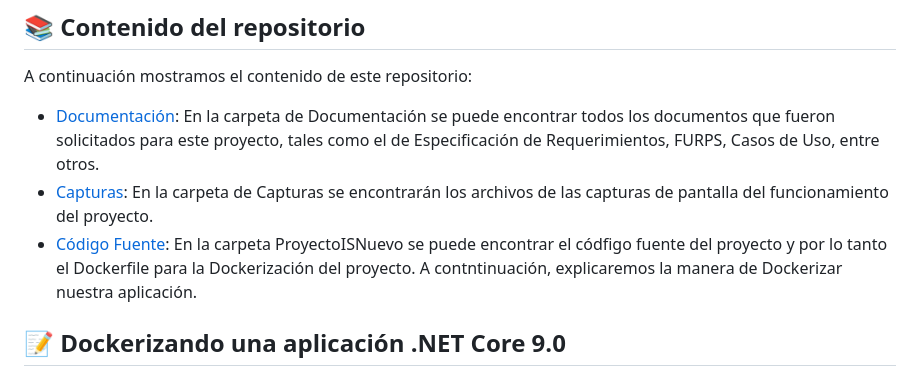
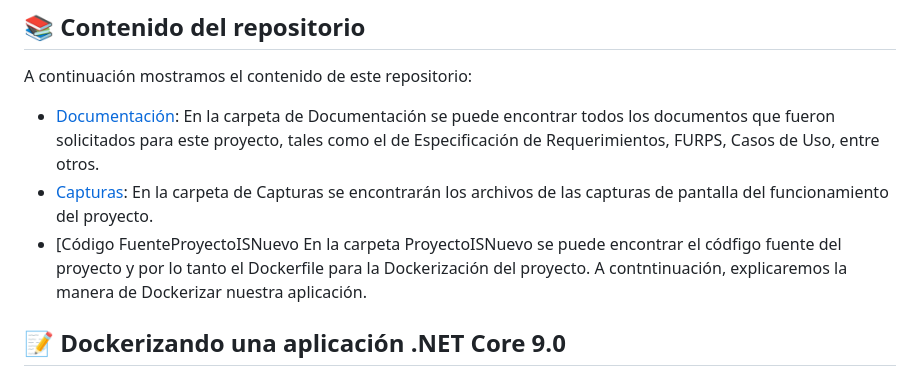
Before and after one commit to archykuroko/ProyectoIngenieriaSoftware, a Markdown page: README.md, the part around one of its changes. GitHub-like rendering.

```diff
--- a/README.md
+++ b/README.md
@@ -4,9 +4,9 @@
 
 A continuación mostramos el contenido de este repositorio:
 
- - [Documentación](): En la carpeta de Documentación se puede encontrar todos los documentos que fueron solicitados para este proyecto, tales como el de Especificación de Requerimientos, FURPS, Casos de Uso, entre otros.
- - [Capturas](): En la carpeta de Capturas se encontrarán los archivos de las capturas de pantalla del funcionamiento del proyecto.
- - [Código Fuente](): En la carpeta ProyectoISNuevo se puede encontrar el códfigo fuente del proyecto y por lo tanto el Dockerfile para la Dockerización del proyecto. A contntinuación, explicaremos la manera de Dockerizar nuestra aplicación.
+ - [Documentación](Documentación): En la carpeta de Documentación se puede encontrar todos los documentos que fueron solicitados para este proyecto, tales como el de Especificación de Requerimientos, FURPS, Casos de Uso, entre otros.
+ - [Capturas](Capturas): En la carpeta de Capturas se encontrarán los archivos de las capturas de pantalla del funcionamiento del proyecto.
+ - [Código FuenteProyectoISNuevo En la carpeta ProyectoISNuevo se puede encontrar el códfigo fuente del proyecto y por lo tanto el Dockerfile para la Dockerización del proyecto. A contntinuación, explicaremos la manera de Dockerizar nuestra aplicación.
 
 ## 📝 Dockerizando una aplicación .NET Core 9.0
 
```
Also changed, not shown: other parts of README.md (+4 -4 lines).
